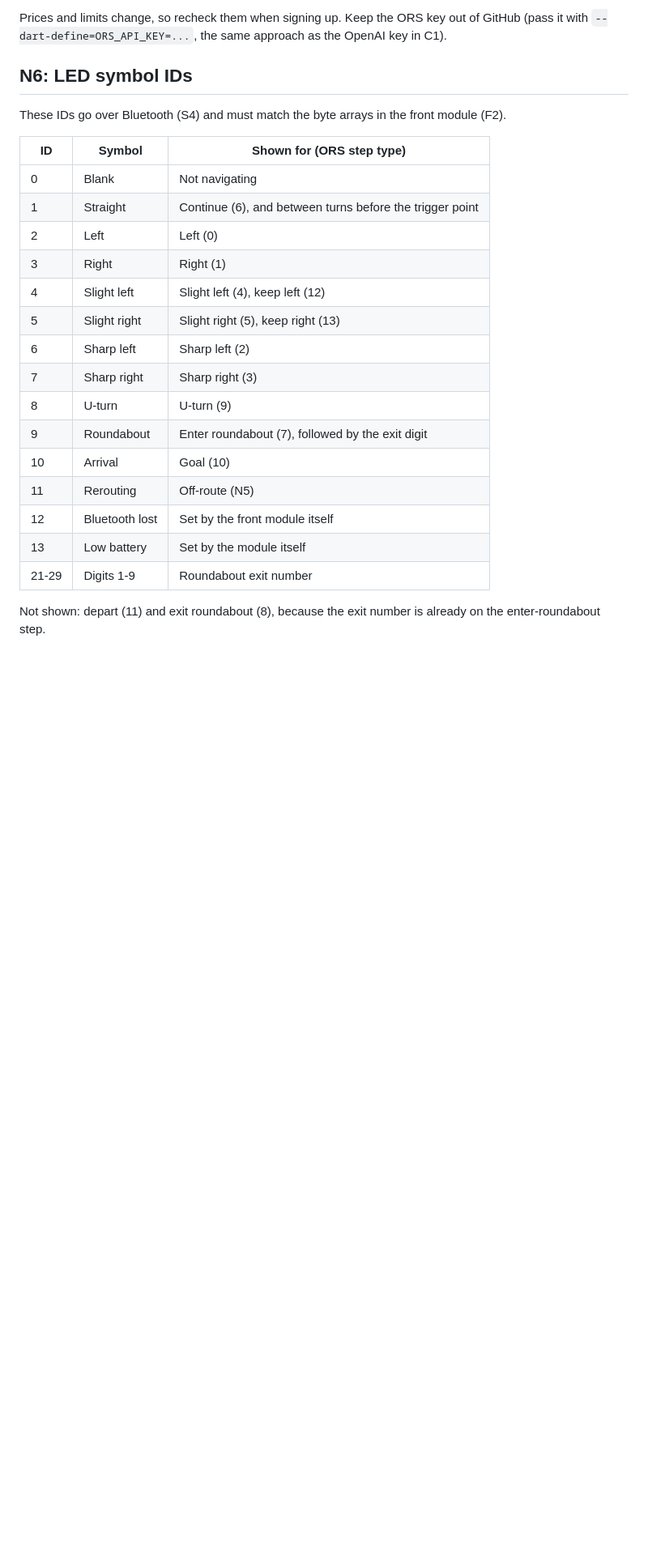
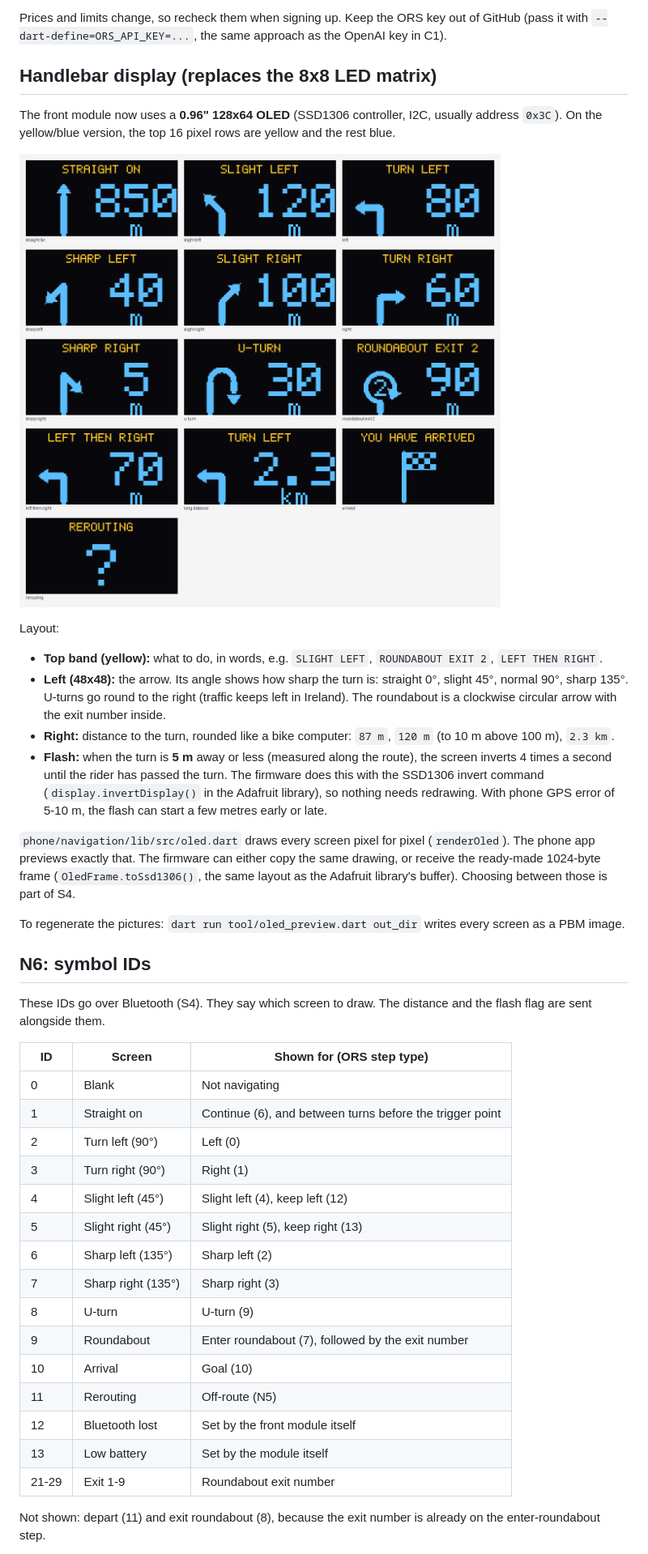
Before and after one commit to spidermannn3000/Design-group, a Markdown page: docs/navigation.md, the part around one of its changes. Shown at 81% size. GitHub-like rendering; pictures changed too: docs/images/oled_screens.png (added); blank space fills up the shorter version.

```diff
--- a/docs/navigation.md
+++ b/docs/navigation.md
@@ -26,27 +26,43 @@ Code: `phone/navigation/` is a plain Dart package (no Flutter imports), so it ca
 
 Prices and limits change, so recheck them when signing up. Keep the ORS key out of GitHub (pass it with `--dart-define=ORS_API_KEY=...`, the same approach as the OpenAI key in C1).
 
-## N6: LED symbol IDs
+## Handlebar display (replaces the 8x8 LED matrix)
 
-These IDs go over Bluetooth (S4) and must match the byte arrays in the front module (F2).
+The front module now uses a **0.96" 128x64 OLED** (SSD1306 controller, I2C, usually address `0x3C`). On the yellow/blue version, the top 16 pixel rows are yellow and the rest blue.
 
-| ID | Symbol | Shown for (ORS step type) |
+![All the screens](images/oled_screens.png)
+
+Layout:
+- **Top band (yellow):** what to do, in words, e.g. `SLIGHT LEFT`, `ROUNDABOUT EXIT 2`, `LEFT THEN RIGHT`.
+- **Left (48x48):** the arrow. Its angle shows how sharp the turn is: straight 0°, slight 45°, normal 90°, sharp 135°. U-turns go round to the right (traffic keeps left in Ireland). The roundabout is a clockwise circular arrow with the exit number inside.
+- **Right:** distance to the turn, rounded like a bike computer: `87 m`, `120 m` (to 10 m above 100 m), `2.3 km`.
+- **Flash:** when the turn is **5 m** away or less (measured along the route), the screen inverts 4 times a second until the rider has passed the turn. The firmware does this with the SSD1306 invert command (`display.invertDisplay()` in the Adafruit library), so nothing needs redrawing. With phone GPS error of 5-10 m, the flash can start a few metres early or late.
+
+`phone/navigation/lib/src/oled.dart` draws every screen pixel for pixel (`renderOled`). The phone app previews exactly that. The firmware can either copy the same drawing, or receive the ready-made 1024-byte frame (`OledFrame.toSsd1306()`, the same layout as the Adafruit library's buffer). Choosing between those is part of S4.
+
+To regenerate the pictures: `dart run tool/oled_preview.dart out_dir` writes every screen as a PBM image.
+
+## N6: symbol IDs
+
+These IDs go over Bluetooth (S4). They say which screen to draw. The distance and the flash flag are sent alongside them.
+
+| ID | Screen | Shown for (ORS step type) |
 |----|--------|---------------------------|
 | 0 | Blank | Not navigating |
-| 1 | Straight | Continue (6), and between turns before the trigger point |
-| 2 | Left | Left (0) |
-| 3 | Right | Right (1) |
-| 4 | Slight left | Slight left (4), keep left (12) |
-| 5 | Slight right | Slight right (5), keep right (13) |
-| 6 | Sharp left | Sharp left (2) |
-| 7 | Sharp right | Sharp right (3) |
+| 1 | Straight on | Continue (6), and between turns before the trigger point |
+| 2 | Turn left (90°) | Left (0) |
+| 3 | Turn right (90°) | Right (1) |
+| 4 | Slight left (45°) | Slight left (4), keep left (12) |
+| 5 | Slight right (45°) | Slight right (5), keep right (13) |
+| 6 | Sharp left (135°) | Sharp left (2) |
+| 7 | Sharp right (135°) | Sharp right (3) |
 | 8 | U-turn | U-turn (9) |
-| 9 | Roundabout | Enter roundabout (7), followed by the exit digit |
+| 9 | Roundabout | Enter roundabout (7), followed by the exit number |
 | 10 | Arrival | Goal (10) |
 | 11 | Rerouting | Off-route (N5) |
 | 12 | Bluetooth lost | Set by the front module itself |
 | 13 | Low battery | Set by the module itself |
-| 21-29 | Digits 1-9 | Roundabout exit number |
+| 21-29 | Exit 1-9 | Roundabout exit number |
 
 Not shown: depart (11) and exit roundabout (8), because the exit number is already on the enter-roundabout step.
 
```
Also changed, not shown: other parts of docs/navigation.md (+6 -7 lines), phone/app/README.md (+2 -2 lines), phone/navigation/README.md (+3 -2 lines), 10 other files.
